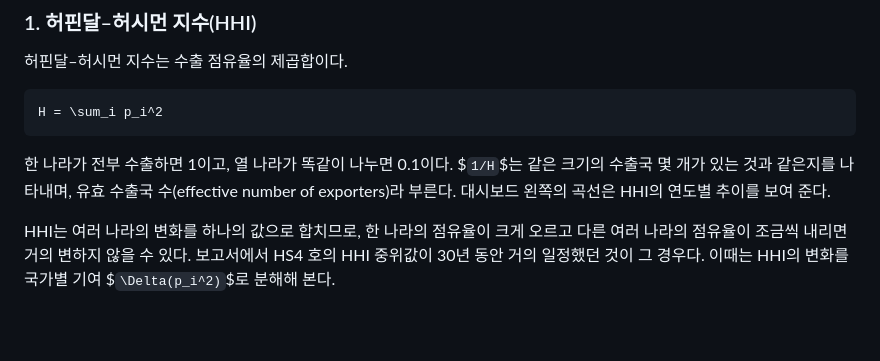
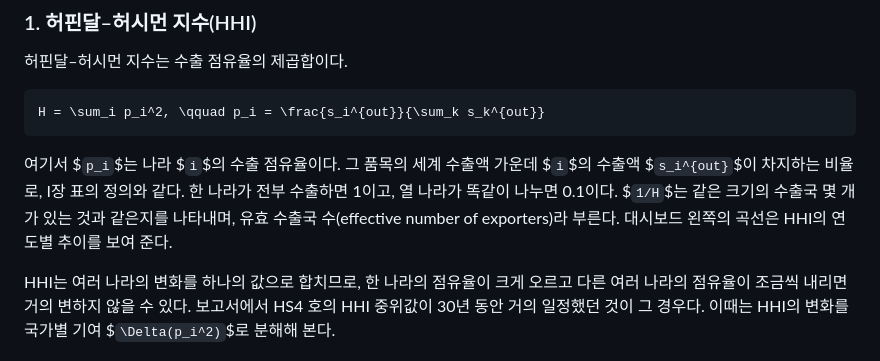
Before and after one commit to pilsunchoi/TradeNetworkAtlas, a Markdown page: analysis/네트워크_이론/교역네트워크_지표.md, the part around the change. Drawn GitHub-style; blank space fills up the shorter version.

Commit message:
해설 문서 IV.1절: HHI 식에 수출 점유율 p_i의 정의를 다시 적음
Co-Authored-By: Claude Opus 5 <noreply@anthropic.com>

````diff
--- a/analysis/네트워크_이론/교역네트워크_지표.md
+++ b/analysis/네트워크_이론/교역네트워크_지표.md
@@ -117,10 +117,10 @@ a_j \propto \sum_i w_{ij} \, h_i , \qquad h_i \propto \sum_j w_{ij} \, a_j
 허핀달–허시먼 지수는 수출 점유율의 제곱합이다.
 
 ```math
-H = \sum_i p_i^2
+H = \sum_i p_i^2, \qquad p_i = \frac{s_i^{out}}{\sum_k s_k^{out}}
 ```
 
-한 나라가 전부 수출하면 1이고, 열 나라가 똑같이 나누면 0.1이다. $`1/H`$는 같은 크기의 수출국 몇 개가 있는 것과 같은지를 나타내며, 유효 수출국 수(effective number of exporters)라 부른다. 대시보드 왼쪽의 곡선은 HHI의 연도별 추이를 보여 준다.
+여기서 $`p_i`$는 나라 $`i`$의 수출 점유율이다. 그 품목의 세계 수출액 가운데 $`i`$의 수출액 $`s_i^{out}`$이 차지하는 비율로, I장 표의 정의와 같다. 한 나라가 전부 수출하면 1이고, 열 나라가 똑같이 나누면 0.1이다. $`1/H`$는 같은 크기의 수출국 몇 개가 있는 것과 같은지를 나타내며, 유효 수출국 수(effective number of exporters)라 부른다. 대시보드 왼쪽의 곡선은 HHI의 연도별 추이를 보여 준다.
 
 HHI는 여러 나라의 변화를 하나의 값으로 합치므로, 한 나라의 점유율이 크게 오르고 다른 여러 나라의 점유율이 조금씩 내리면 거의 변하지 않을 수 있다. 보고서에서 HS4 호의 HHI 중위값이 30년 동안 거의 일정했던 것이 그 경우다. 이때는 HHI의 변화를 국가별 기여 $`\Delta(p_i^2)`$로 분해해 본다.
 
````
